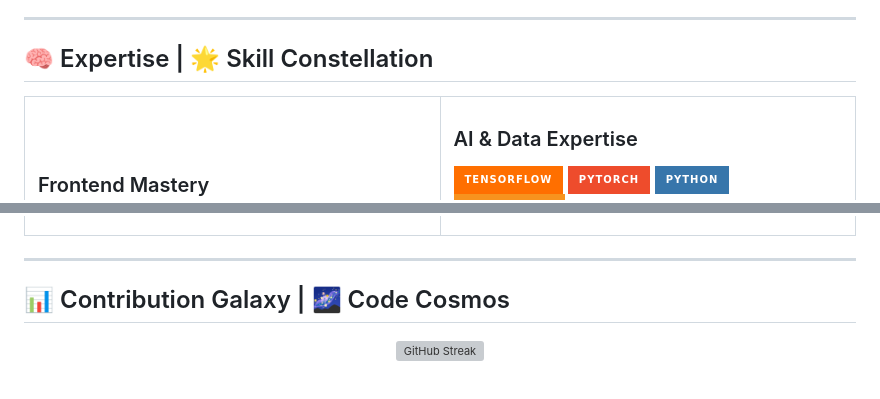
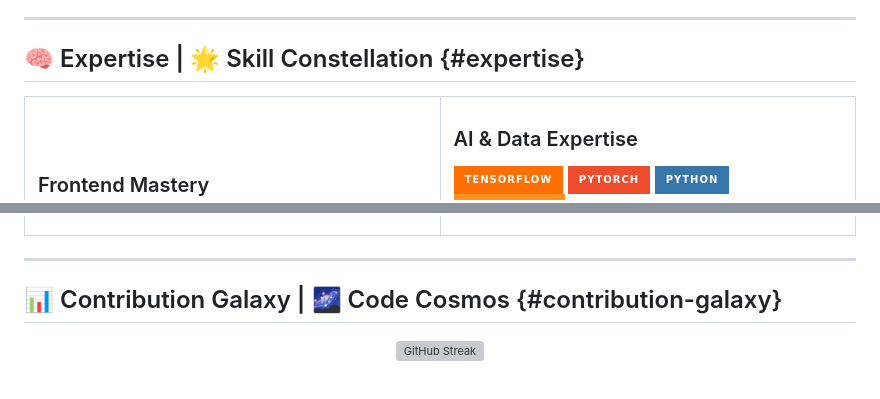
Before and after one commit to Om7035/Om7035, a Markdown page: README.md, 2 parts joined by grey strips. Drawn GitHub-style; badges without logos; grey boxes are pictures that could not be loaded.

```diff
--- a/README.md
+++ b/README.md
@@ -50,7 +50,7 @@ I transform complex challenges into elegant solutions with a focus on:
 
 ---
 
-## 🧠 Expertise | 🌟 Skill Constellation
+## 🧠 Expertise | 🌟 Skill Constellation {#expertise}
 
 <table>
 <tr>
@@ -199,7 +199,7 @@ Mocking tool for API development and testing.
 
 ---
 
-## 📊 Contribution Galaxy | 🌌 Code Cosmos
+## 📊 Contribution Galaxy | 🌌 Code Cosmos {#contribution-galaxy}
 
 <div align="center">
 
```
Also changed, not shown: other parts of README.md (+19 -13 lines).
